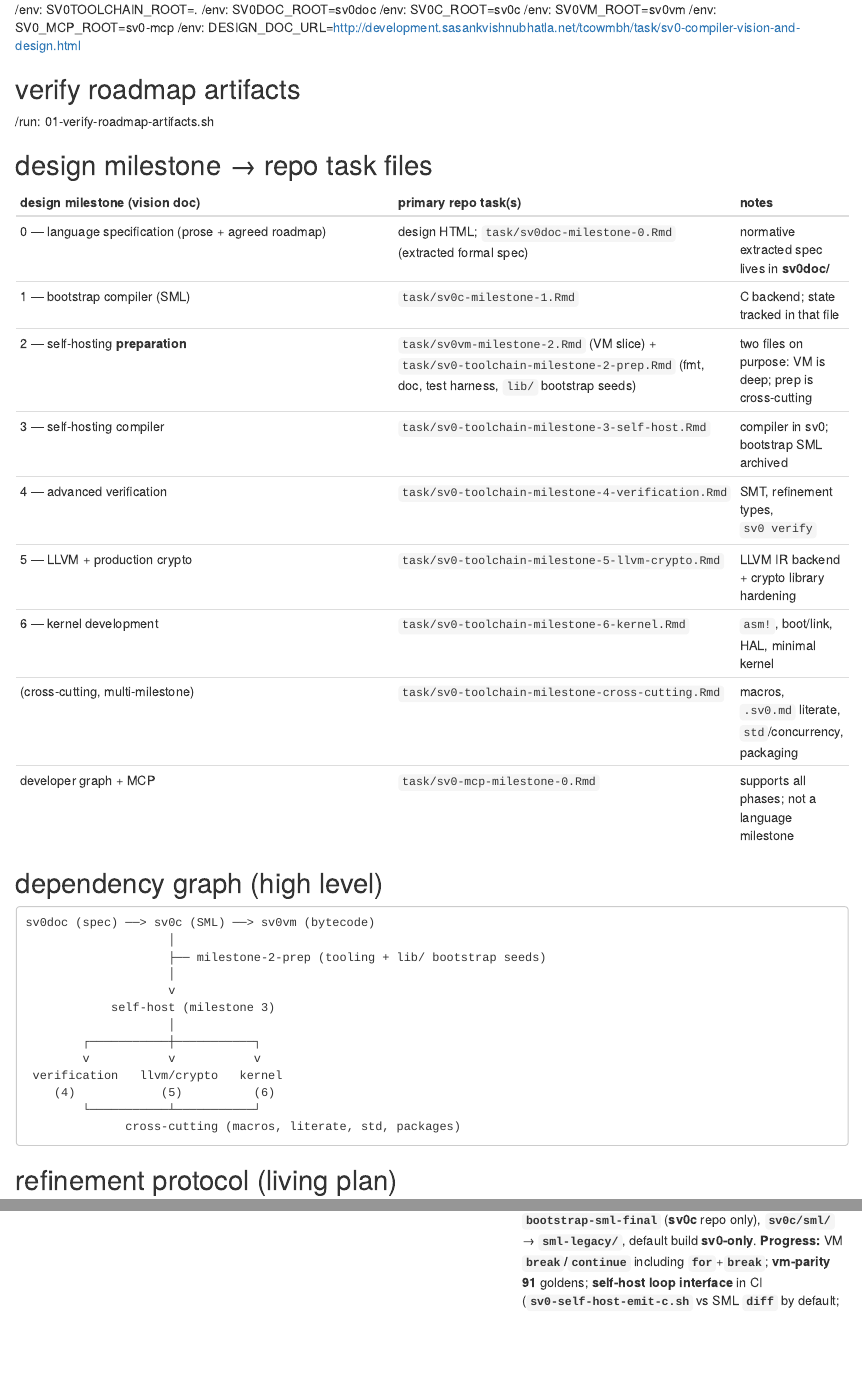
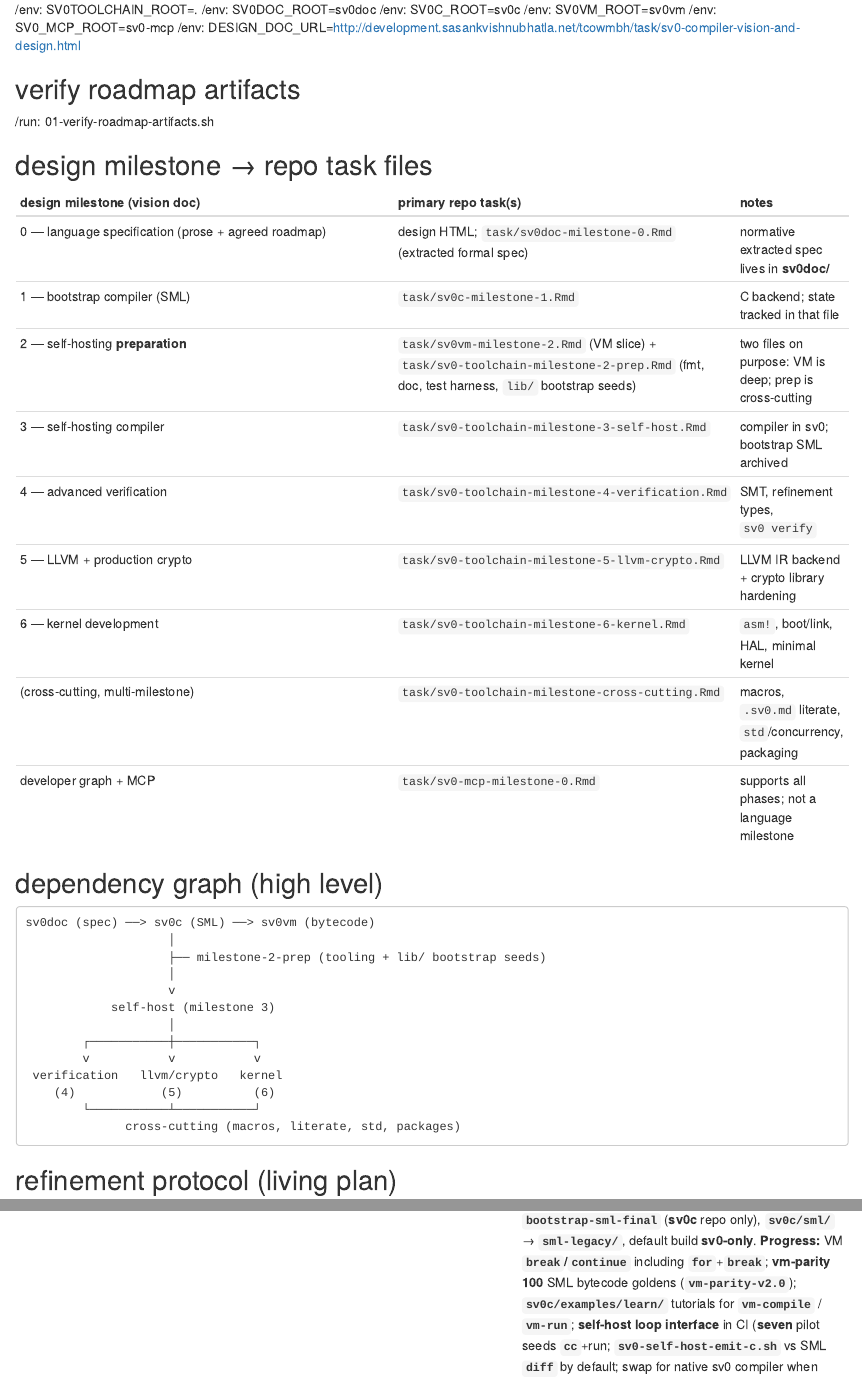
Before and after one commit to sv0-toolchain/sv0-toolchain, an R Markdown document (task/sv0-toolchain-roadmap-full.Rmd): the page in a window 1100 px wide, from 430 px down, and a second part further down, joined at a grey line. Rendered offline with R 4.5, knitr and Pandoc, with nearby package versions.

Commit message:
docs: roadmap M3 snapshot; GitHub SSH over port 443 helper
- Align roadmap-full M3 progress with 100 vm-parity goldens and examples/learn
- Add scripts/with-github-ssh443.sh and document in README + workspace task
- Include helper in fmt-shell bash -n targets

Made-with: Cursor

```diff
--- a/task/sv0-toolchain-roadmap-full.Rmd
+++ b/task/sv0-toolchain-roadmap-full.Rmd
@@ -1,6 +1,6 @@
 ---
 created: "2026-03-25T00:00:00Z"
-updated: "2026-04-02T00:00:00Z"
+updated: "2026-04-07T00:00:00Z"
 id: task-sv0-toolchain-roadmap-full
 key: sv0-toolchain-roadmap-full
 state: active
@@ -108,7 +108,7 @@
 | **0** — language spec | **Baseline met** | **sv0doc** holds grammar, types, contracts, memory model, keywords, and **bytecode anchor** docs under **`bytecode/`**. Parent **`./scripts/sv0 test`** runs **`verify_sv0doc_baseline.py`** so required paths cannot disappear silently. Normative prose can still evolve. |
 | **1** — SML bootstrap compiler | **Met** | **sv0c** lexer through C backend; unit + integration tests green under **`./scripts/sv0 test`**. |
 | **2** — self-host prep | **Met** (split: VM vs prep) | **sv0vm** runs bytecode; **sv0c** emits **`.sv0b`**. Prep slice: **`sv0 test`** (includes **sv0doc** baseline, block-comment guard, **`task/*.Rmd`** YAML lint, **README** **sv0c** gitlink check, **stage0** golden C for listed seeds, doctests), **`sv0 test-guards`** / **`make test-guards`** for the same four Python checks without **SML**, **fmt**, **doc**, **bootstrap-in-sv0** programs. |
-| **3** — self-hosting compiler | **Not met** | **Bar (see `task/sv0-toolchain-milestone-3-self-host.Rmd`):** **sv0** at **feature parity** with SML; **VM** fully functional; **strict** bytecode vs SML on a **curated ~50–100** program suite (allowlist only); diagnostics **behavioral** first, **tighten to strict**. **Retirement:** tag **`bootstrap-sml-final`** (**sv0c** repo only), **`sv0c/sml/`** → **`sml-legacy/`**, default build **sv0-only**. **Progress:** VM **`break`/`continue`** including **`for`**+**`break`**; **vm-parity** **91** goldens; **self-host loop interface** in CI (**`sv0-self-host-emit-c.sh`** vs SML **`diff`** by default; swap for native sv0 compiler when ready); **`no_alias`** / **`VAddrOf`** on VM, **semantic** self-host, and SML retirement **not** done. |
+| **3** — self-hosting compiler | **Not met** | **Bar (see `task/sv0-toolchain-milestone-3-self-host.Rmd`):** **sv0** at **feature parity** with SML; **VM** fully functional; **strict** bytecode vs SML on a **curated ~50–100** program suite (allowlist only); diagnostics **behavioral** first, **tighten to strict**. **Retirement:** tag **`bootstrap-sml-final`** (**sv0c** repo only), **`sv0c/sml/`** → **`sml-legacy/`**, default build **sv0-only**. **Progress:** VM **`break`/`continue`** including **`for`**+**`break`**; **vm-parity** **100** SML bytecode goldens (**`vm-parity-v2.0`**); **`sv0c/examples/learn/`** tutorials for **`vm-compile`** / **`vm-run`**; **self-host loop interface** in CI (**seven** pilot seeds **`cc`**+run; **`sv0-self-host-emit-c.sh`** vs SML **`diff`** by default; swap for native sv0 compiler when ready); **`no_alias`** / **`VAddrOf`** on VM, **semantic** self-host, and SML retirement **not** done. |
 
 **Finishing milestone 3** requires **compiler transliteration and a bootstrap recipe**, not only docs or tests. Use **`task/sv0-toolchain-milestone-3-self-host.Rmd`** (“remaining work vs definition of done”) for the live checklist; **`task/sv0-toolchain-milestone-2-prep.Rmd`** (“quick start”) for the unified test entry.
 
```
Also changed, not shown: task/sv0-toolchain-workspace.Rmd (+4 -0 lines), README.md, 2 other files.
